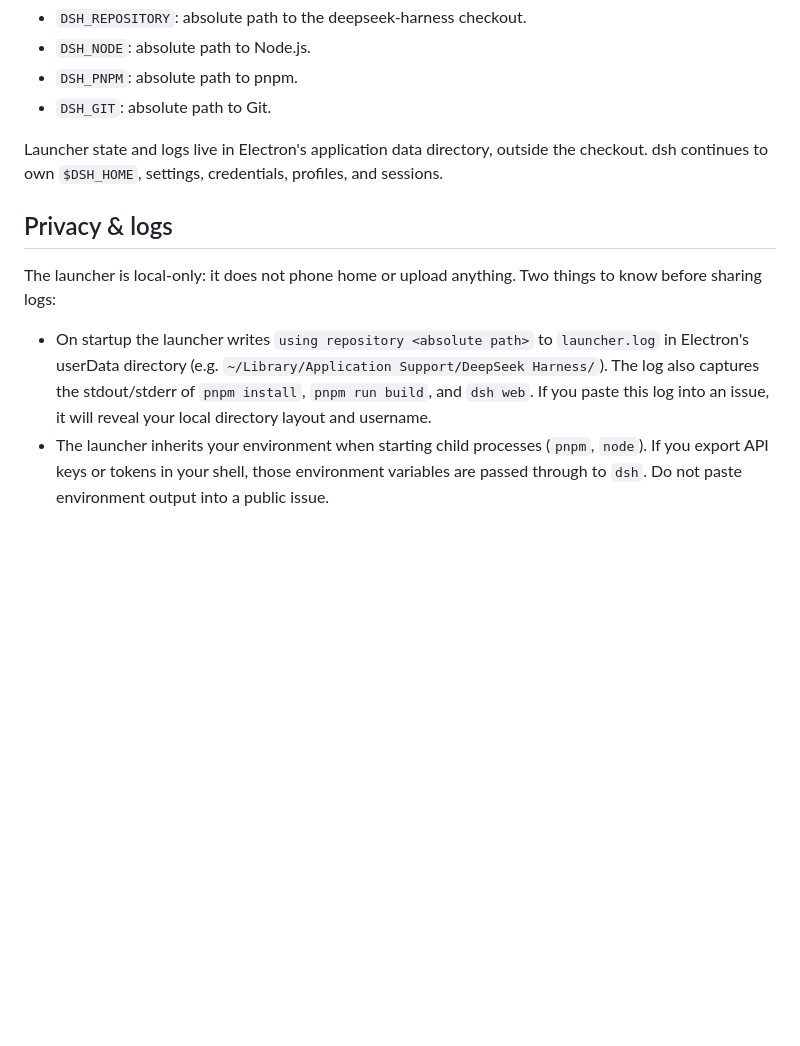
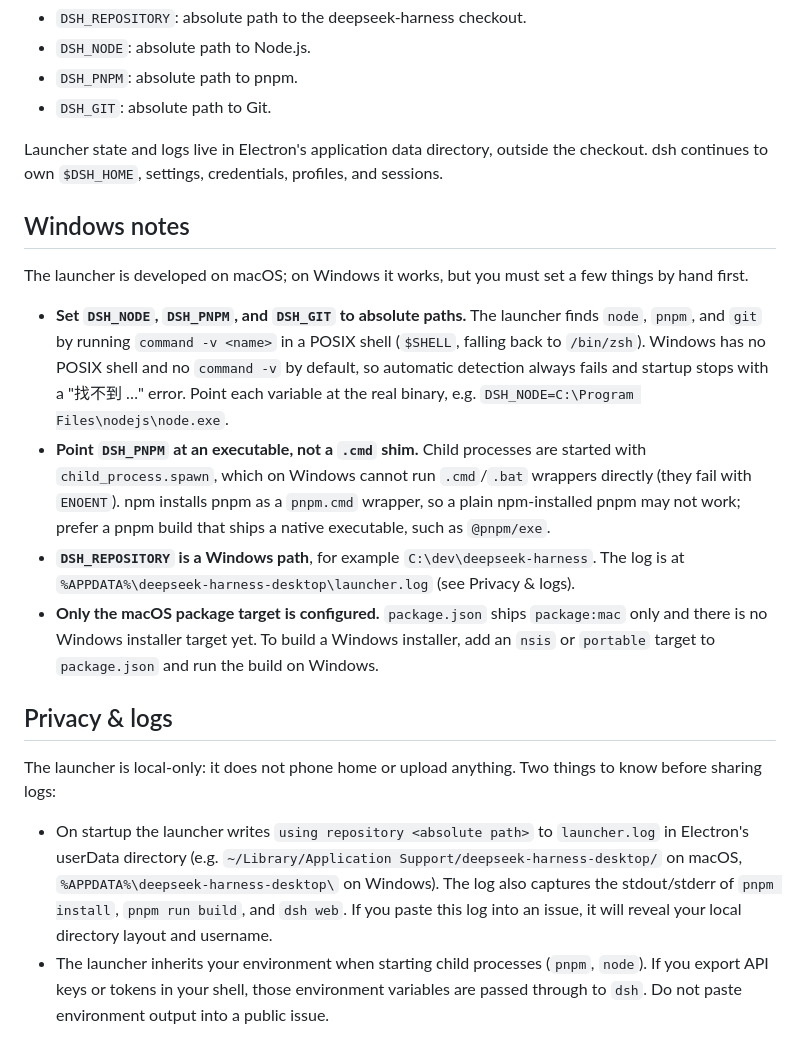
Before and after one commit to xinde/deepseek-harness-desktop, a Markdown page: README.md, the part around the change. Rendered like a GitHub page; blank space fills up the shorter version.

```diff
--- a/README.md
+++ b/README.md
@@ -37,11 +37,20 @@ The first launch prompts for the checkout directory. Later launches use the save
 
 Launcher state and logs live in Electron's application data directory, outside the checkout. dsh continues to own `$DSH_HOME`, settings, credentials, profiles, and sessions.
 
+## Windows notes
+
+The launcher is developed on macOS; on Windows it works, but you must set a few things by hand first.
+
+- **Set `DSH_NODE`, `DSH_PNPM`, and `DSH_GIT` to absolute paths.** The launcher finds `node`, `pnpm`, and `git` by running `command -v <name>` in a POSIX shell (`$SHELL`, falling back to `/bin/zsh`). Windows has no POSIX shell and no `command -v` by default, so automatic detection always fails and startup stops with a "找不到 …" error. Point each variable at the real binary, e.g. `DSH_NODE=C:\Program Files\nodejs\node.exe`.
+- **Point `DSH_PNPM` at an executable, not a `.cmd` shim.** Child processes are started with `child_process.spawn`, which on Windows cannot run `.cmd`/`.bat` wrappers directly (they fail with `ENOENT`). npm installs pnpm as a `pnpm.cmd` wrapper, so a plain npm-installed pnpm may not work; prefer a pnpm build that ships a native executable, such as `@pnpm/exe`.
+- **`DSH_REPOSITORY` is a Windows path**, for example `C:\dev\deepseek-harness`. The log is at `%APPDATA%\deepseek-harness-desktop\launcher.log` (see Privacy & logs).
+- **Only the macOS package target is configured.** `package.json` ships `package:mac` only and there is no Windows installer target yet. To build a Windows installer, add an `nsis` or `portable` target to `package.json` and run the build on Windows.
+
 ## Privacy & logs
 
 The launcher is local-only: it does not phone home or upload anything. Two things to know before sharing logs:
 
-- On startup the launcher writes `using repository <absolute path>` to `launcher.log` in Electron's userData directory (e.g. `~/Library/Application Support/DeepSeek Harness/`). The log also captures the stdout/stderr of `pnpm install`, `pnpm run build`, and `dsh web`. If you paste this log into an issue, it will reveal your local directory layout and username.
+- On startup the launcher writes `using repository <absolute path>` to `launcher.log` in Electron's userData directory (e.g. `~/Library/Application Support/deepseek-harness-desktop/` on macOS, `%APPDATA%\deepseek-harness-desktop\` on Windows). The log also captures the stdout/stderr of `pnpm install`, `pnpm run build`, and `dsh web`. If you paste this log into an issue, it will reveal your local directory layout and username.
 - The launcher inherits your environment when starting child processes (`pnpm`, `node`). If you export API keys or tokens in your shell, those environment variables are passed through to `dsh`. Do not paste environment output into a public issue.
 
 ## macOS package
```
Also changed, not shown: README.zh.md (+10 -1 lines).
